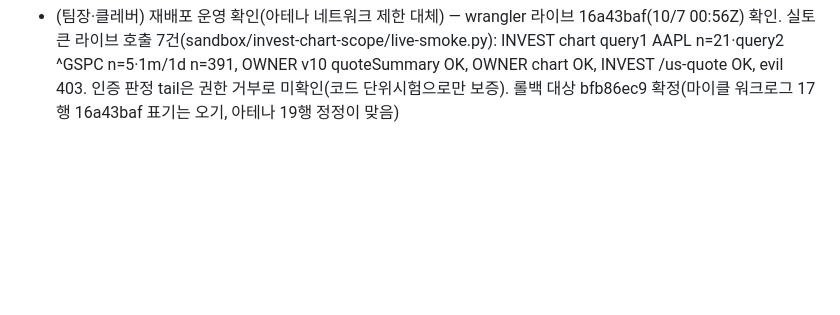
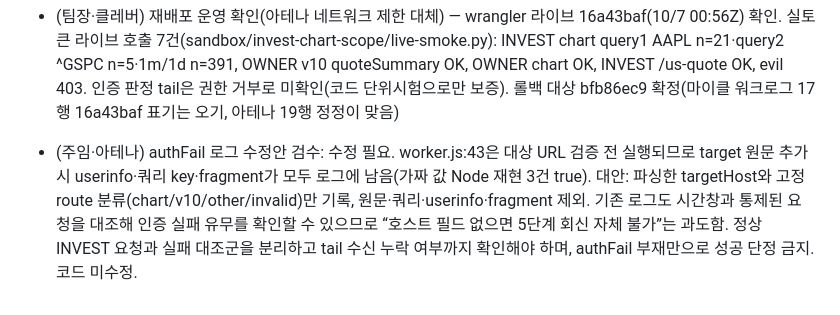
Before and after one commit to 6k2cn7d6ym-a11y/RECONKR, a Markdown page: worklog/2026-10-07.md, the part around the change. GitHub-like rendering; blank space fills up the shorter version.

Commit message:
[민온] 직원 작업 전 자동 스냅샷

```diff
--- a/worklog/2026-10-07.md
+++ b/worklog/2026-10-07.md
@@ -19,3 +19,5 @@
 - (주임·아테나) 배포 후 독립 검수: git diff 81e3171 HEAD -- worker.js는 빈 diff로 승인 코드와 로컬 일치. wrangler deployments list는 Cloudflare API DNS 실패 및 ~/.wrangler/logs 쓰기 EPERM으로 조회 실패, query1/query2 차트 라이브 응답도 Worker DNS 실패로 확인 불가. 운영 버전·인증 tail·chart.result·OWNER v10 성공은 독립 미확인. 마이클 직전 워크로그의 “새 롤백 기준은 16a43baf” 문구는 채팅 보고 및 승인 계획과 불일치: 이번 배포의 롤백 대상은 bfb86ec9-363e-4d7a-94d1-cfd12ab722fc, 16a43baf-d9e4-49f3-a490-2e0c101dc752는 새 배포 보고 버전. 기존 기록 보존하고 이 항목으로 정정 근거를 남김.
 
 - (팀장·클레버) 재배포 운영 확인(아테나 네트워크 제한 대체) — wrangler 라이브 16a43baf(10/7 00:56Z) 확인. 실토큰 라이브 호출 7건(sandbox/invest-chart-scope/live-smoke.py): INVEST chart query1 AAPL n=21·query2 ^GSPC n=5·1m/1d n=391, OWNER v10 quoteSummary OK, OWNER chart OK, INVEST /us-quote OK, evil 403. 인증 판정 tail은 권한 거부로 미확인(코드 단위시험으로만 보증). 롤백 대상 bfb86ec9 확정(마이클 워크로그 17행 16a43baf 표기는 오기, 아테나 19행 정정이 맞음)
+
+- (주임·아테나) authFail 로그 수정안 검수: 수정 필요. worker.js:43은 대상 URL 검증 전 실행되므로 target 원문 추가 시 userinfo·쿼리 key·fragment가 모두 로그에 남음(가짜 값 Node 재현 3건 true). 대안: 파싱한 targetHost와 고정 route 분류(chart/v10/other/invalid)만 기록, 원문·쿼리·userinfo·fragment 제외. 기존 로그도 시간창과 통제된 요청을 대조해 인증 실패 유무를 확인할 수 있으므로 “호스트 필드 없으면 5단계 회신 자체 불가”는 과도함. 정상 INVEST 요청과 실패 대조군을 분리하고 tail 수신 누락 여부까지 확인해야 하며, authFail 부재만으로 성공 단정 금지. 코드 미수정.
```
